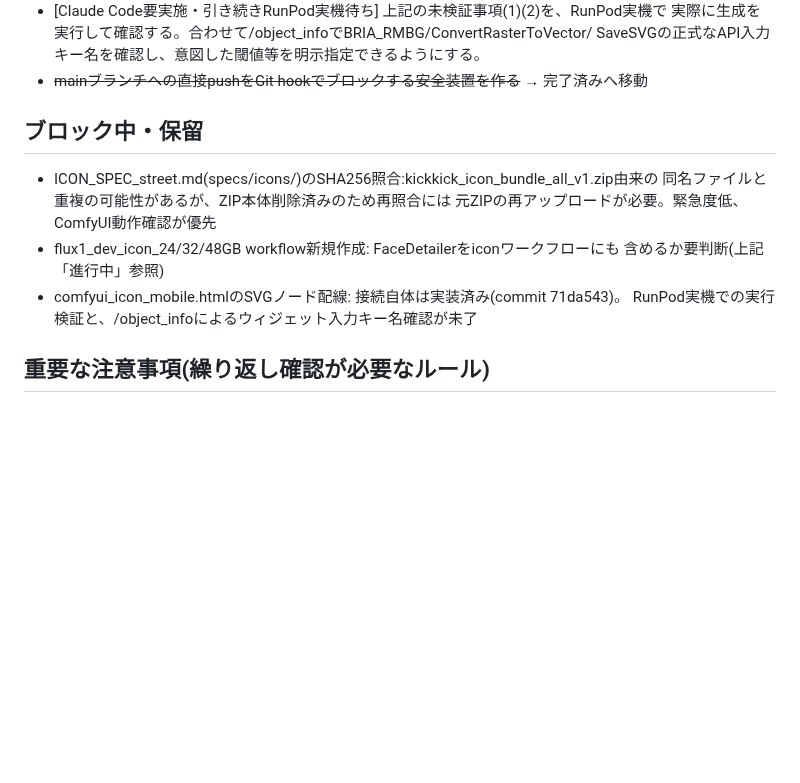
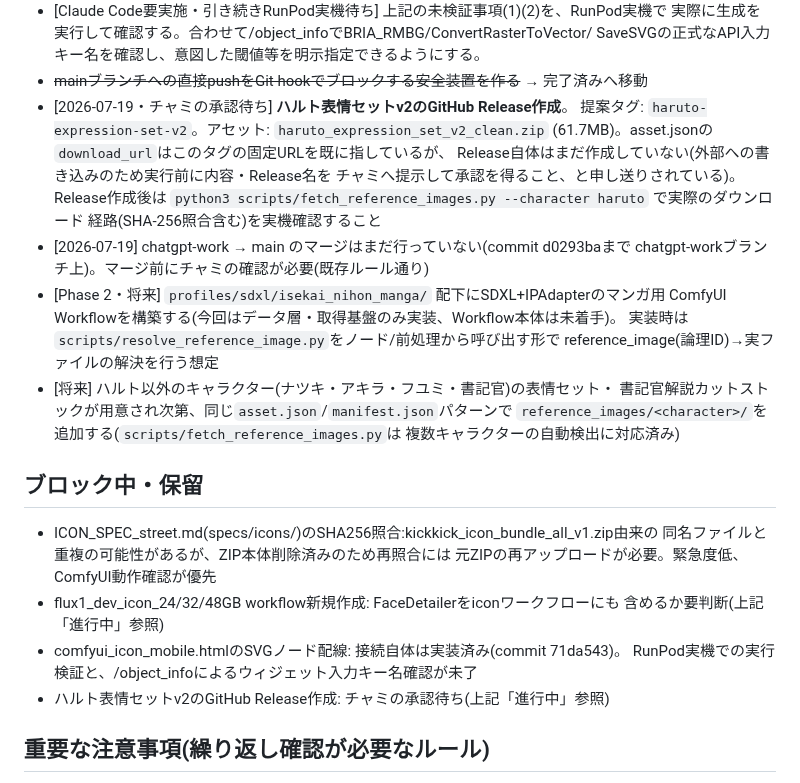
Before and after one commit to popchami/comfyui-mobile-system, a Markdown page: docs/HANDOFF.md, the part around one of its changes. Rendered like a GitHub page; blank space fills up the shorter version.

```diff
--- a/docs/HANDOFF.md
+++ b/docs/HANDOFF.md
@@ -68,6 +105,23 @@ Codexからのmain反映前レビュー依頼を受け、SVG項目の記述誤
   実際に生成を実行して確認する。合わせて/object_infoでBRIA_RMBG/ConvertRasterToVector/
   SaveSVGの正式なAPI入力キー名を確認し、意図した閾値等を明示指定できるようにする。
 - ~~mainブランチへの直接pushをGit hookでブロックする安全装置を作る~~ → 完了済みへ移動
+- [2026-07-19・チャミの承認待ち] **ハルト表情セットv2のGitHub Release作成**。
+  提案タグ: `haruto-expression-set-v2`。アセット: `haruto_expression_set_v2_clean.zip`
+  (61.7MB)。asset.jsonの`download_url`はこのタグの固定URLを既に指しているが、
+  Release自体はまだ作成していない(外部への書き込みのため実行前に内容・Release名を
+  チャミへ提示して承認を得ること、と申し送りされている)。Release作成後は
+  `python3 scripts/fetch_reference_images.py --character haruto` で実際のダウンロード
+  経路(SHA-256照合含む)を実機確認すること
+- [2026-07-19] chatgpt-work → main のマージはまだ行っていない(commit d0293baまで
+  chatgpt-workブランチ上)。マージ前にチャミの確認が必要(既存ルール通り)
+- [Phase 2・将来] `profiles/sdxl/isekai_nihon_manga/` 配下にSDXL+IPAdapterのマンガ用
+  ComfyUI Workflowを構築する(今回はデータ層・取得基盤のみ実装、Workflow本体は未着手)。
+  実装時は`scripts/resolve_reference_image.py`をノード/前処理から呼び出す形で
+  reference_image(論理ID)→実ファイルの解決を行う想定
+- [将来] ハルト以外のキャラクター(ナツキ・アキラ・フユミ・書記官)の表情セット・
+  書記官解説カットストックが用意され次第、同じ`asset.json`/`manifest.json`パターンで
+  `reference_images/<character>/`を追加する(`scripts/fetch_reference_images.py`は
+  複数キャラクターの自動検出に対応済み)
 
 ## ブロック中・保留
 - ICON_SPEC_street.md(specs/icons/)のSHA256照合:kickkick_icon_bundle_all_v1.zip由来の
@@ -77,6 +131,7 @@ Codexからのmain反映前レビュー依頼を受け、SVG項目の記述誤
   含めるか要判断(上記「進行中」参照)
 - comfyui_icon_mobile.htmlのSVGノード配線: 接続自体は実装済み(commit 71da543)。
   RunPod実機での実行検証と、/object_infoによるウィジェット入力キー名確認が未了
+- ハルト表情セットv2のGitHub Release作成: チャミの承認待ち(上記「進行中」参照)
 
 ## 重要な注意事項(繰り返し確認が必要なルール)
 - ChatGPTは分析・提案のみ。編集・commit・push は一切行わない
```
Also changed, not shown: other parts of docs/HANDOFF.md (+42 -2 lines).
